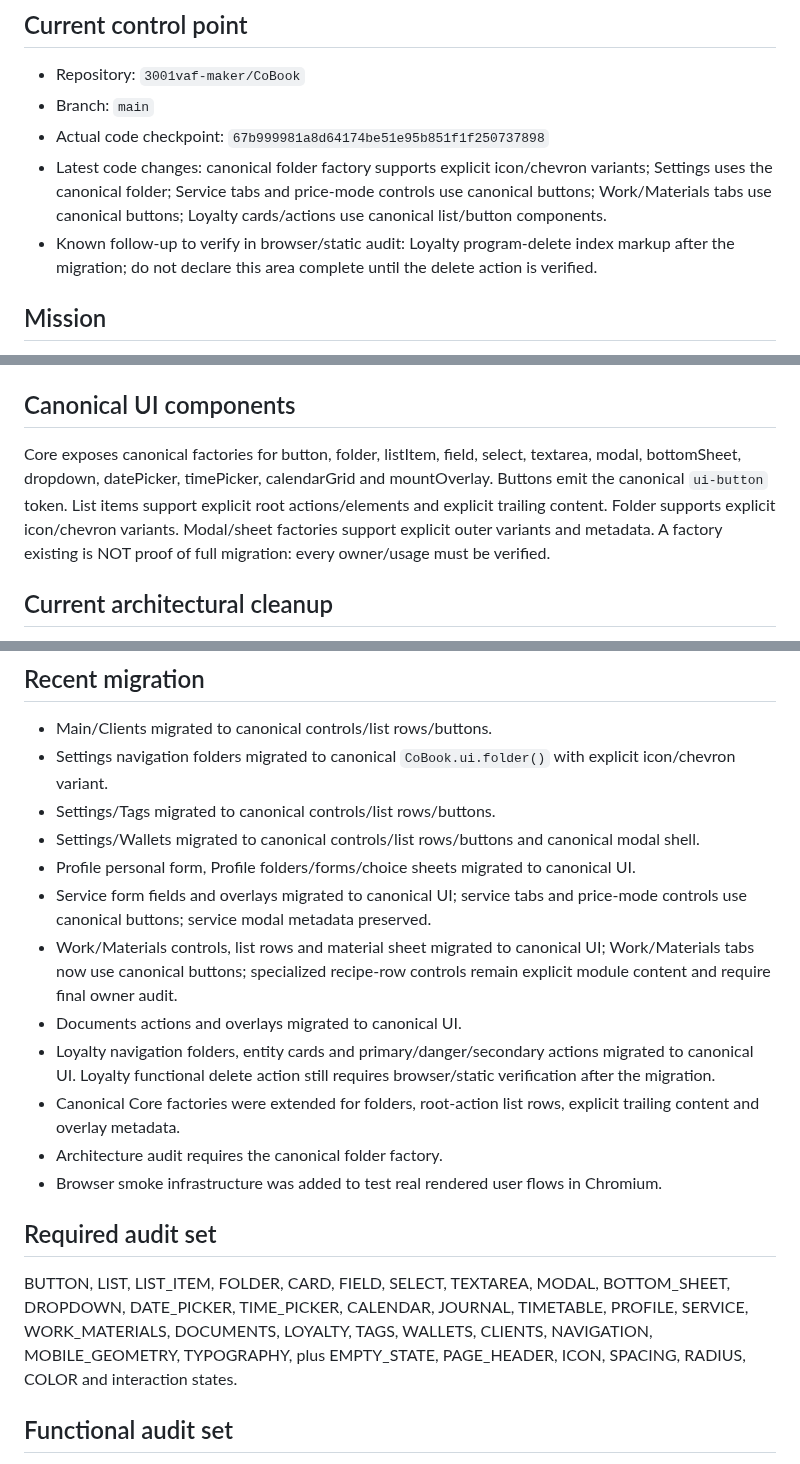
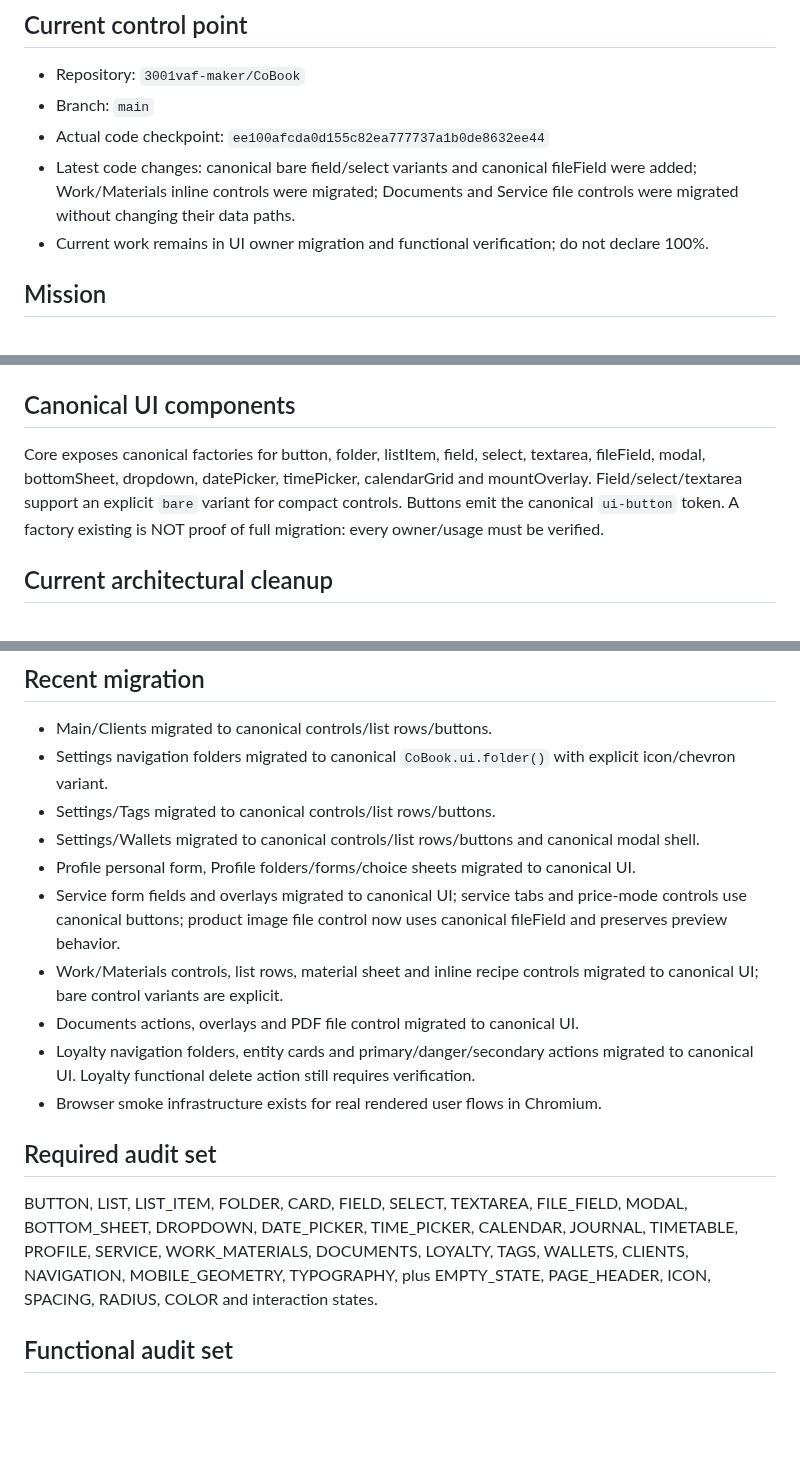
Before and after one commit to 3001vaf-maker/CoBook, a Markdown page: COBOOK_HANDOFF.md, 3 parts joined by grey strips. Rendered like a GitHub page; blank space fills up the shorter version.

Commit message:
docs: sync handoff with latest UI migration checkpoint

```diff
--- a/COBOOK_HANDOFF.md
+++ b/COBOOK_HANDOFF.md
@@ -3,9 +3,9 @@
 ## Current control point
 - Repository: `3001vaf-maker/CoBook`
 - Branch: `main`
-- Actual code checkpoint: `67b999981a8d64174be51e95b851f1f250737898`
-- Latest code changes: canonical folder factory supports explicit icon/chevron variants; Settings uses the canonical folder; Service tabs and price-mode controls use canonical buttons; Work/Materials tabs use canonical buttons; Loyalty cards/actions use canonical list/button components.
-- Known follow-up to verify in browser/static audit: Loyalty program-delete index markup after the migration; do not declare this area complete until the delete action is verified.
+- Actual code checkpoint: `ee100afcda0d155c82ea777737a1b0de8632ee44`
+- Latest code changes: canonical bare field/select variants and canonical fileField were added; Work/Materials inline controls were migrated; Documents and Service file controls were migrated without changing their data paths.
+- Current work remains in UI owner migration and functional verification; do not declare 100%.
 
 ## Mission
 Reach 100% clean CoBook: one predictable UI system, stable functionality, no cross-module regressions, and safe future changes with explicit component ownership.
@@ -21,7 +21,7 @@ Reach 100% clean CoBook: one predictable UI system, stable functionality, no cro
 - Overlay insertion belongs to `CoBook.ui.mountOverlay()`.
 
 ## Canonical UI components
-Core exposes canonical factories for button, folder, listItem, field, select, textarea, modal, bottomSheet, dropdown, datePicker, timePicker, calendarGrid and mountOverlay. Buttons emit the canonical `ui-button` token. List items support explicit root actions/elements and explicit trailing content. Folder supports explicit icon/chevron variants. Modal/sheet factories support explicit outer variants and metadata. A factory existing is NOT proof of full migration: every owner/usage must be verified.
+Core exposes canonical factories for button, folder, listItem, field, select, textarea, fileField, modal, bottomSheet, dropdown, datePicker, timePicker, calendarGrid and mountOverlay. Field/select/textarea support an explicit `bare` variant for compact controls. Buttons emit the canonical `ui-button` token. A factory existing is NOT proof of full migration: every owner/usage must be verified.
 
 ## Current architectural cleanup
 `normalizeUI()` post-render class injection was removed from Core. Core now renders module markup without a MutationObserver or post-render normalization pass. Shared components must be produced through canonical factories or explicit registered variants rather than inferred after rendering.
@@ -32,16 +32,14 @@ Core exposes canonical factories for button, folder, listItem, field, select, te
 - Settings/Tags migrated to canonical controls/list rows/buttons.
 - Settings/Wallets migrated to canonical controls/list rows/buttons and canonical modal shell.
 - Profile personal form, Profile folders/forms/choice sheets migrated to canonical UI.
-- Service form fields and overlays migrated to canonical UI; service tabs and price-mode controls use canonical buttons; service modal metadata preserved.
-- Work/Materials controls, list rows and material sheet migrated to canonical UI; Work/Materials tabs now use canonical buttons; specialized recipe-row controls remain explicit module content and require final owner audit.
-- Documents actions and overlays migrated to canonical UI.
-- Loyalty navigation folders, entity cards and primary/danger/secondary actions migrated to canonical UI. Loyalty functional delete action still requires browser/static verification after the migration.
-- Canonical Core factories were extended for folders, root-action list rows, explicit trailing content and overlay metadata.
-- Architecture audit requires the canonical folder factory.
-- Browser smoke infrastructure was added to test real rendered user flows in Chromium.
+- Service form fields and overlays migrated to canonical UI; service tabs and price-mode controls use canonical buttons; product image file control now uses canonical fileField and preserves preview behavior.
+- Work/Materials controls, list rows, material sheet and inline recipe controls migrated to canonical UI; bare control variants are explicit.
+- Documents actions, overlays and PDF file control migrated to canonical UI.
+- Loyalty navigation folders, entity cards and primary/danger/secondary actions migrated to canonical UI. Loyalty functional delete action still requires verification.
+- Browser smoke infrastructure exists for real rendered user flows in Chromium.
 
 ## Required audit set
-BUTTON, LIST, LIST_ITEM, FOLDER, CARD, FIELD, SELECT, TEXTAREA, MODAL, BOTTOM_SHEET, DROPDOWN, DATE_PICKER, TIME_PICKER, CALENDAR, JOURNAL, TIMETABLE, PROFILE, SERVICE, WORK_MATERIALS, DOCUMENTS, LOYALTY, TAGS, WALLETS, CLIENTS, NAVIGATION, MOBILE_GEOMETRY, TYPOGRAPHY, plus EMPTY_STATE, PAGE_HEADER, ICON, SPACING, RADIUS, COLOR and interaction states.
+BUTTON, LIST, LIST_ITEM, FOLDER, CARD, FIELD, SELECT, TEXTAREA, FILE_FIELD, MODAL, BOTTOM_SHEET, DROPDOWN, DATE_PICKER, TIME_PICKER, CALENDAR, JOURNAL, TIMETABLE, PROFILE, SERVICE, WORK_MATERIALS, DOCUMENTS, LOYALTY, TAGS, WALLETS, CLIENTS, NAVIGATION, MOBILE_GEOMETRY, TYPOGRAPHY, plus EMPTY_STATE, PAGE_HEADER, ICON, SPACING, RADIUS, COLOR and interaction states.
 
 ## Functional audit set
 Save, Create, Delete, navigation, form changes, calendar changes, time selection, modal actions, bottom-sheet actions, dropdown actions, file actions and state/storage persistence. Every path must remain traceable through Core.
```
Also changed, not shown: other parts of COBOOK_HANDOFF.md (+1 -1 lines).
